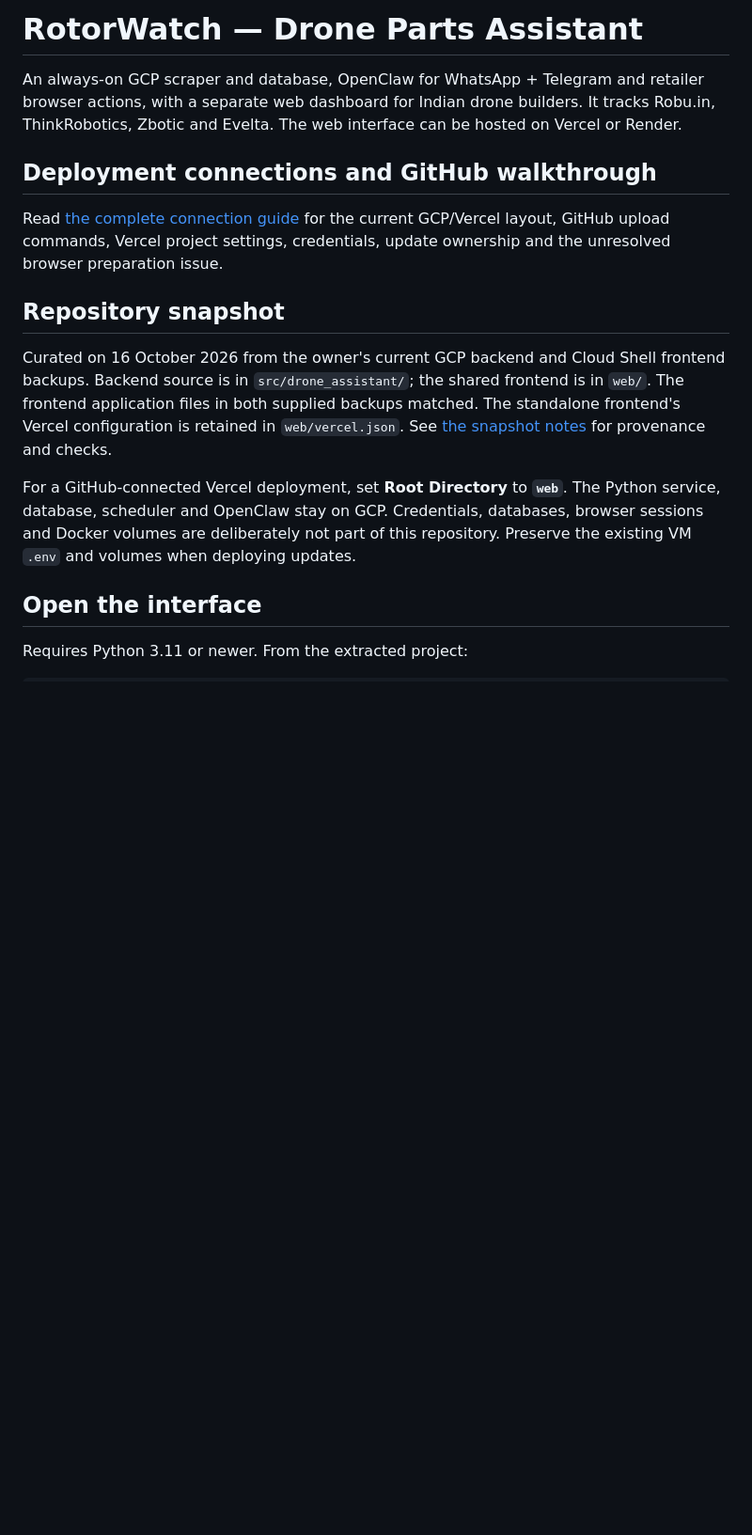
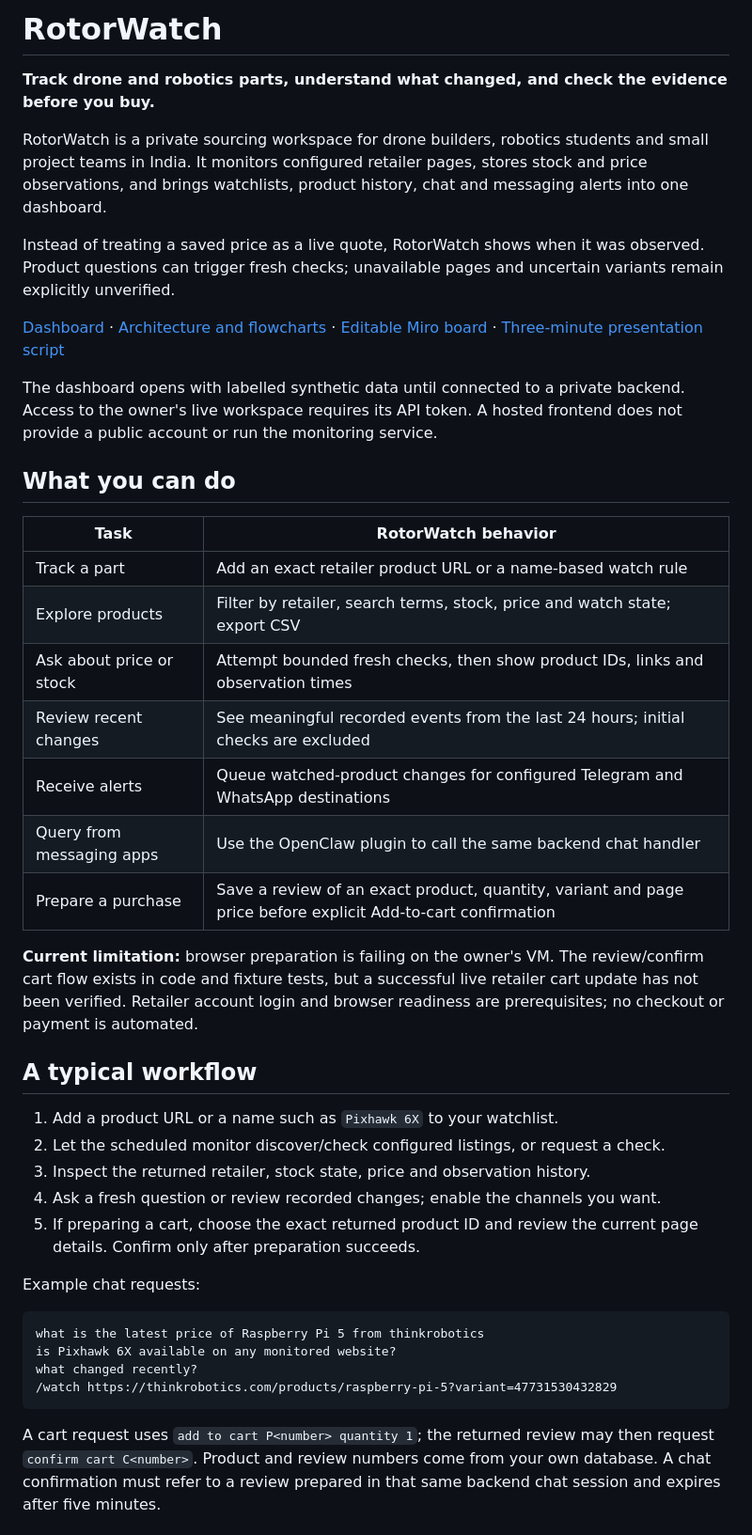
Before and after one commit to VIKSIT-GARG/rotorwatch, a Markdown page: README.md, the part around one of its changes. Shown at 94% size. Drawn GitHub-style; blank space fills up the shorter version.

Commit message:
docs: explain RotorWatch capabilities, architecture and deployment

````diff
--- a/README.md
+++ b/README.md
@@ -1,26 +1,62 @@
-# RotorWatch — Drone Parts Assistant
+# RotorWatch
 
-An always-on GCP scraper and database, OpenClaw for WhatsApp + Telegram and retailer browser actions, with a separate web dashboard for Indian drone builders. It tracks Robu.in, ThinkRobotics, Zbotic and Evelta. The web interface can be hosted on Vercel or Render.
+**Track drone and robotics parts, understand what changed, and check the evidence before you buy.**
 
-## Deployment connections and GitHub walkthrough
+RotorWatch is a private sourcing workspace for drone builders, robotics students
+and small project teams in India. It monitors configured retailer pages, stores
+stock and price observations, and brings watchlists, product history, chat and
+messaging alerts into one dashboard.
 
-Read [the complete connection guide](docs/CONNECTIONS_AND_GITHUB.md) for the current
-GCP/Vercel layout, GitHub upload commands, Vercel project settings, credentials,
-update ownership and the unresolved browser preparation issue.
+Instead of treating a saved price as a live quote, RotorWatch shows when it was
+observed. Product questions can trigger fresh checks; unavailable pages and
+uncertain variants remain explicitly unverified.
 
-## Repository snapshot
+[Dashboard](https://rotorwatch-swart.vercel.app) ·
+[Architecture and flowcharts](docs/ARCHITECTURE.md) ·
+[Editable Miro board](https://miro.com/app/board/uXjVEZX2kzM=/) ·
+[Three-minute presentation script](docs/PRESENTATION_3_MINUTES.md)
 
-Curated on 16 October 2026 from the owner's current GCP backend and Cloud Shell
-frontend backups. Backend source is in `src/drone_assistant/`; the shared frontend
-is in `web/`. The frontend application files in both supplied backups matched.
-The standalone frontend's Vercel configuration is retained in `web/vercel.json`.
-See [the snapshot notes](docs/REPOSITORY_SNAPSHOT.md) for provenance and checks.
+The dashboard opens with labelled synthetic data until connected to a private
+backend. Access to the owner's live workspace requires its API token. A hosted
+frontend does not provide a public account or run the monitoring service.
 
-For a GitHub-connected Vercel deployment, set **Root Directory** to **`web`**.
-The Python service, database, scheduler and OpenClaw stay on GCP. Credentials,
-databases, browser sessions and Docker volumes are deliberately not part of this
-repository. Preserve the existing VM `.env` and volumes when deploying updates.
+## What you can do
 
-## Open the interface
+| Task | RotorWatch behavior |
+|---|---|
+| Track a part | Add an exact retailer product URL or a name-based watch rule |
+| Explore products | Filter by retailer, search terms, stock, price and watch state; export CSV |
+| Ask about price or stock | Attempt bounded fresh checks, then show product IDs, links and observation times |
+| Review recent changes | See meaningful recorded events from the last 24 hours; initial checks are excluded |
+| Receive alerts | Queue watched-product changes for configured Telegram and WhatsApp destinations |
+| Query from messaging apps | Use the OpenClaw plugin to call the same backend chat handler |
+| Prepare a purchase | Save a review of an exact product, quantity, variant and page price before explicit Add-to-cart confirmation |
 
-Requires Python 3.11 or newer. From the extracted project:
+**Current limitation:** browser preparation is failing on the owner's VM. The
+review/confirm cart flow exists in code and fixture tests, but a successful live
+retailer cart update has not been verified. Retailer account login and browser
+readiness are prerequisites; no checkout or payment is automated.
+
+## A typical workflow
+
+1. Add a product URL or a name such as `Pixhawk 6X` to your watchlist.
+2. Let the scheduled monitor discover/check configured listings, or request a check.
+3. Inspect the returned retailer, stock state, price and observation history.
+4. Ask a fresh question or review recorded changes; enable the channels you want.
+5. If preparing a cart, choose the exact returned product ID and review the
+   current page details. Confirm only after preparation succeeds.
+
+Example chat requests:
+
+```text
+what is the latest price of Raspberry Pi 5 from thinkrobotics
+is Pixhawk 6X available on any monitored website?
+what changed recently?
+/watch https://thinkrobotics.com/products/raspberry-pi-5?variant=47731530432829
+```
+
+A cart request uses `add to cart P<number> quantity 1`; the returned review may
+then request `confirm cart C<number>`. Product and review numbers come from your
+own database. A chat confirmation must refer to a review prepared in that same
+backend chat session and expires after five minutes.
+
````
Also changed, not shown: other parts of README.md (+173 -120 lines).
